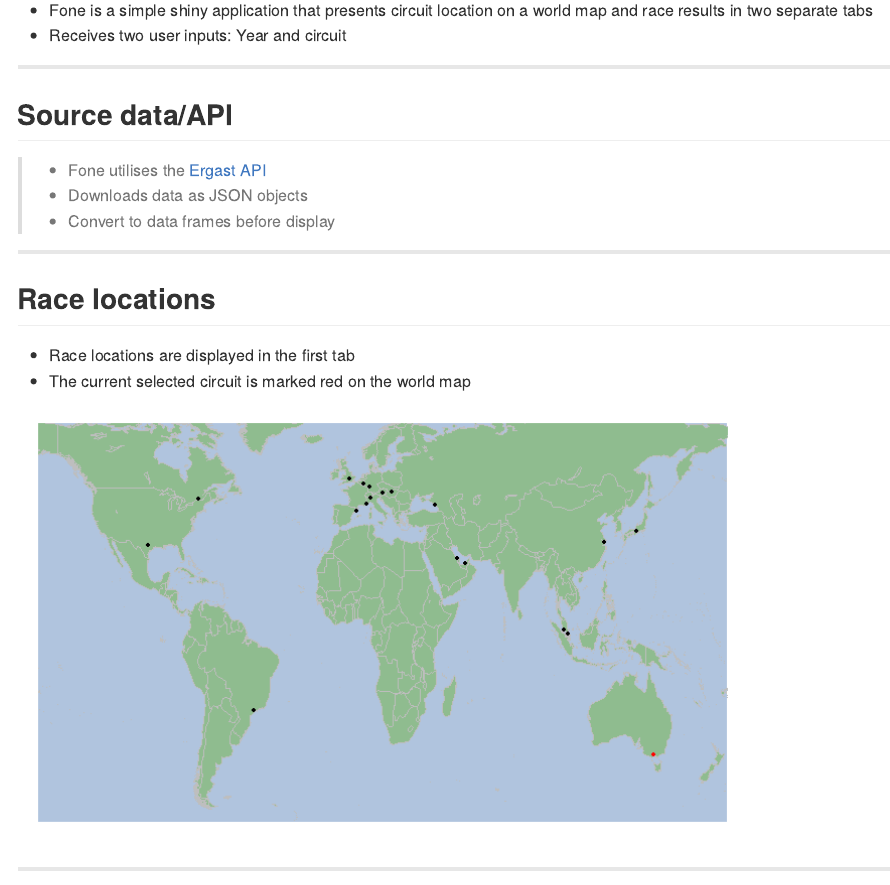
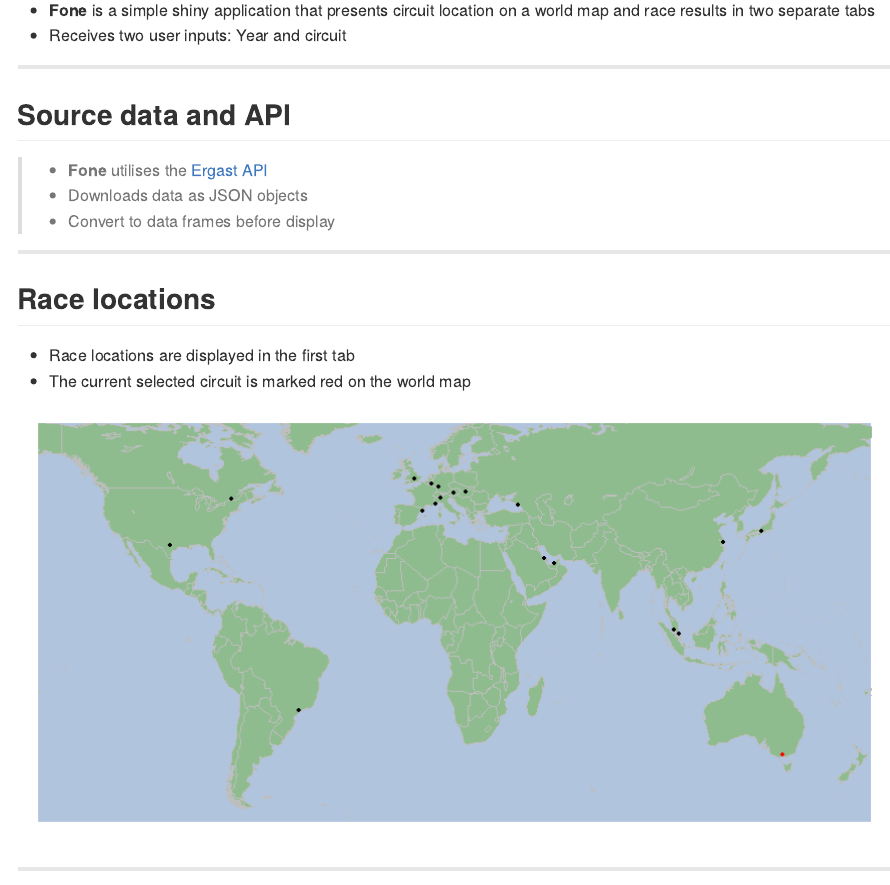
Before and after one commit to rrunner/rrunner.github.io, an R Markdown document (fone/index.Rmd): the page in a window 1100 px wide, from 90 px down. The pictures show the output file fone/index.md that the author committed with the source, drawn offline in the style of GitHub.

Commit message:
increased width of worldmap

```diff
--- a/fone/index.Rmd
+++ b/fone/index.Rmd
@@ -19,14 +19,14 @@ opts_chunk$set(cache=FALSE)
 
 ## Fone
 
-- Fone is a simple shiny application that presents circuit location on a world map and race results in two separate tabs
+- **Fone** is a simple shiny application that presents circuit location on a world map and race results in two separate tabs
 - Receives two user inputs: Year and circuit
 
 ---
 
-## Source data/API
+## Source data and API
 
-> - Fone utilises the [Ergast API](http://ergast.com/mrd/)
+> - **Fone** utilises the [Ergast API](http://ergast.com/mrd/)
 > - Downloads data as JSON objects
 > - Convert to data frames before display
 
```
Also changed, not shown: fone/assets/fig/worldmap.png, fone/index.html, fone/index.md, fone/index.Rmd (2 more changed lines).
